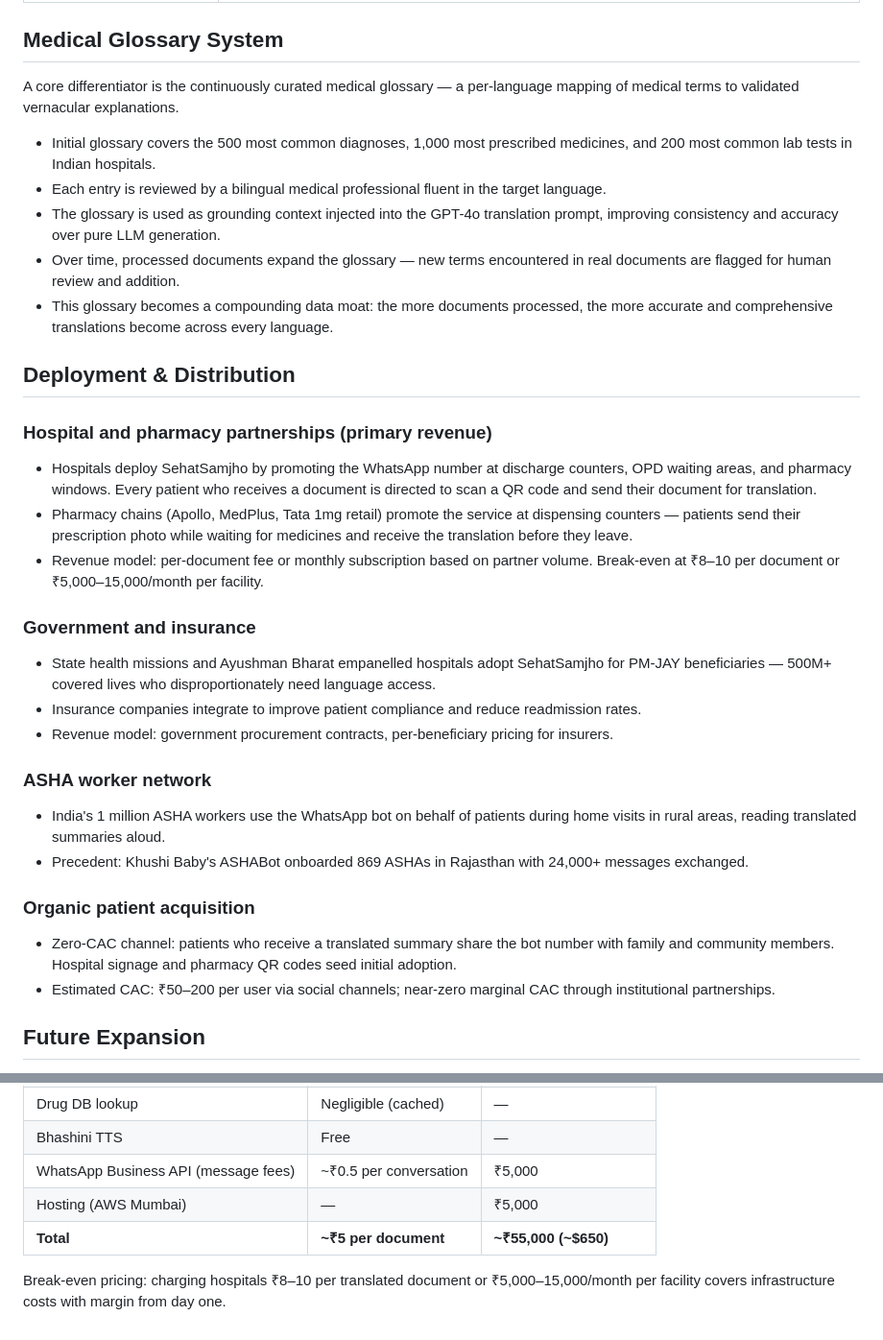
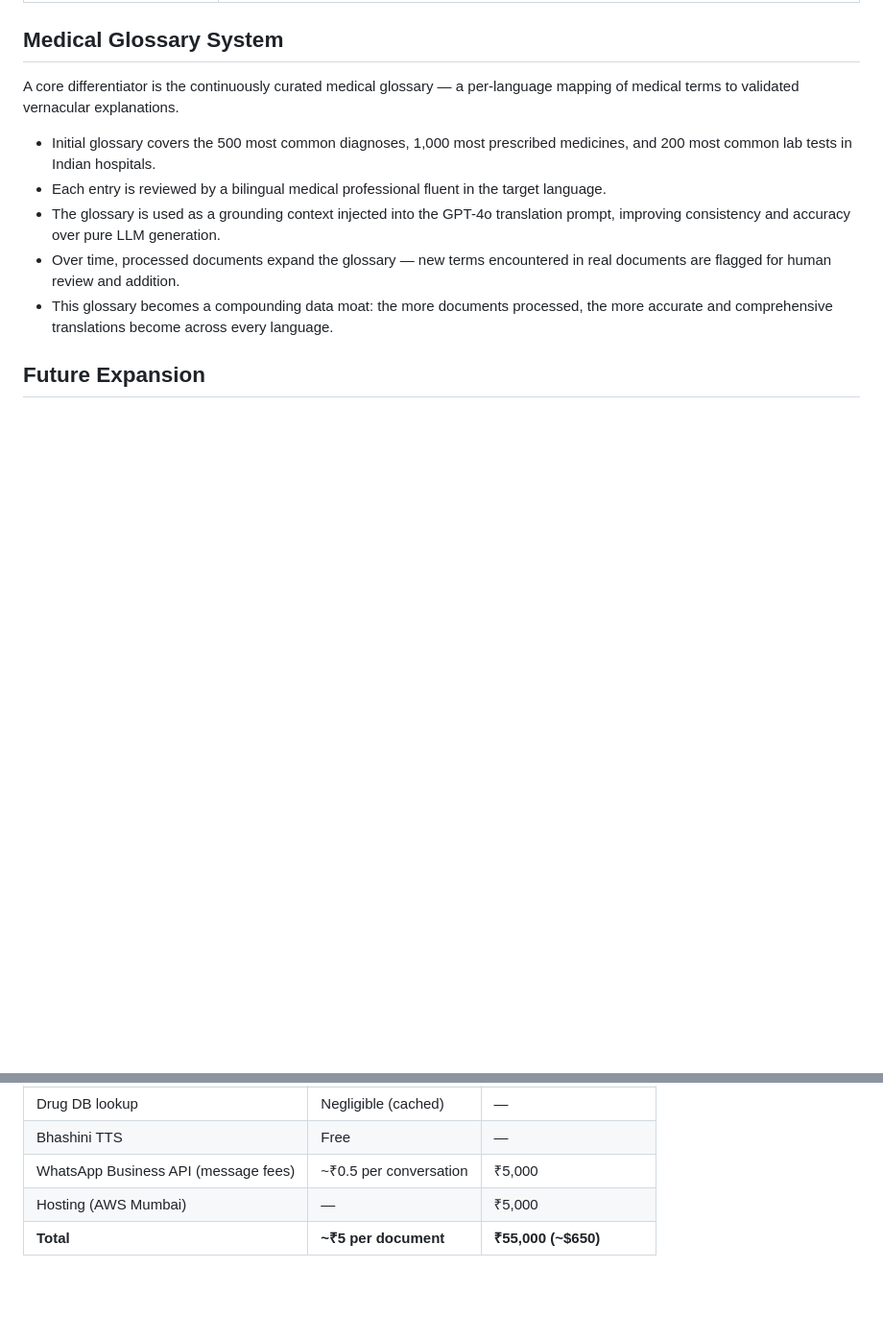
Before and after one commit to nishantgaurav23/SehatSamjho, a Markdown page: design.md, 2 parts joined by grey strips. Shown at 96% size. Rendered like a GitHub page; blank space fills up the shorter version.

```diff
--- a/design.md
+++ b/design.md
@@ -188,33 +188,9 @@ A core differentiator is the continuously curated medical glossary — a per-lan
 
 - Initial glossary covers the 500 most common diagnoses, 1,000 most prescribed medicines, and 200 most common lab tests in Indian hospitals.
 - Each entry is reviewed by a bilingual medical professional fluent in the target language.
-- The glossary is used as grounding context injected into the GPT-4o translation prompt, improving consistency and accuracy over pure LLM generation.
+- The glossary is used as a grounding context injected into the GPT-4o translation prompt, improving consistency and accuracy over pure LLM generation.
 - Over time, processed documents expand the glossary — new terms encountered in real documents are flagged for human review and addition.
 - This glossary becomes a compounding data moat: the more documents processed, the more accurate and comprehensive translations become across every language.
-
-## Deployment & Distribution
-
-### Hospital and pharmacy partnerships (primary revenue)
-
-- Hospitals deploy SehatSamjho by promoting the WhatsApp number at discharge counters, OPD waiting areas, and pharmacy windows. Every patient who receives a document is directed to scan a QR code and send their document for translation.
-- Pharmacy chains (Apollo, MedPlus, Tata 1mg retail) promote the service at dispensing counters — patients send their prescription photo while waiting for medicines and receive the translation before they leave.
-- Revenue model: per-document fee or monthly subscription based on partner volume. Break-even at ₹8–10 per document or ₹5,000–15,000/month per facility.
-
-### Government and insurance
-
-- State health missions and Ayushman Bharat empanelled hospitals adopt SehatSamjho for PM-JAY beneficiaries — 500M+ covered lives who disproportionately need language access.
-- Insurance companies integrate to improve patient compliance and reduce readmission rates.
-- Revenue model: government procurement contracts, per-beneficiary pricing for insurers.
-
-### ASHA worker network
-
-- India's 1 million ASHA workers use the WhatsApp bot on behalf of patients during home visits in rural areas, reading translated summaries aloud.
-- Precedent: Khushi Baby's ASHABot onboarded 869 ASHAs in Rajasthan with 24,000+ messages exchanged.
-
-### Organic patient acquisition
-
-- Zero-CAC channel: patients who receive a translated summary share the bot number with family and community members. Hospital signage and pharmacy QR codes seed initial adoption.
-- Estimated CAC: ₹50–200 per user via social channels; near-zero marginal CAC through institutional partnerships.
 
 ## Future Expansion
 
@@ -230,6 +206,4 @@ The WhatsApp-first architecture is designed to extend into deeper integrations a
 | Bhashini TTS | Free | — |
 | WhatsApp Business API (message fees) | ~₹0.5 per conversation | ₹5,000 |
 | Hosting (AWS Mumbai) | — | ₹5,000 |
-| **Total** | **~₹5 per document** | **~₹55,000 (~$650)** |
-
-Break-even pricing: charging hospitals ₹8–10 per translated document or ₹5,000–15,000/month per facility covers infrastructure costs with margin from day one.
+| **Total** | **~₹5 per document** | **₹55,000 (~$650)** |
```
